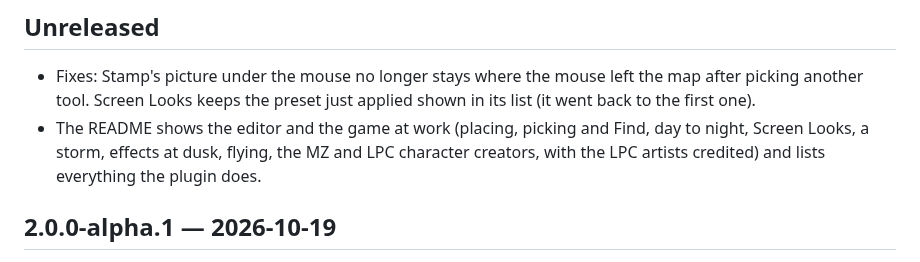
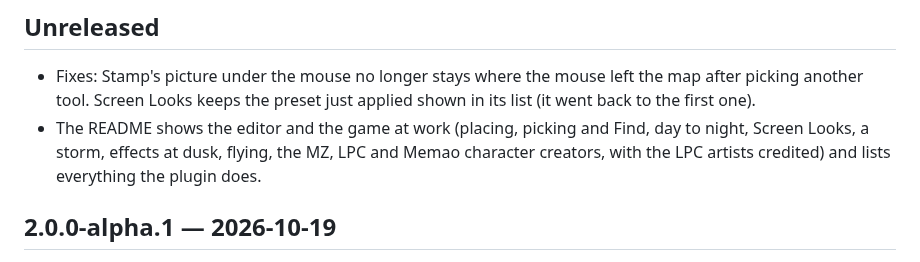
Before and after one commit to DocDamage/Doodads-with-a-drawer, a Markdown page: CHANGELOG.md, the part around the change. Drawn GitHub-style.

```diff
--- a/CHANGELOG.md
+++ b/CHANGELOG.md
@@ -3,7 +3,7 @@
 ## Unreleased
 
 - Fixes: Stamp's picture under the mouse no longer stays where the mouse left the map after picking another tool. Screen Looks keeps the preset just applied shown in its list (it went back to the first one).
-- The README shows the editor and the game at work (placing, picking and Find, day to night, Screen Looks, a storm, effects at dusk, flying, the MZ and LPC character creators, with the LPC artists credited) and lists everything the plugin does.
+- The README shows the editor and the game at work (placing, picking and Find, day to night, Screen Looks, a storm, effects at dusk, flying, the MZ, LPC and Memao character creators, with the LPC artists credited) and lists everything the plugin does.
 
 ## 2.0.0-alpha.1 — 2026-10-19
 
```
Also changed, not shown: README.md (+6 -4 lines), docs/images/memao_character_creator.gif (added).
